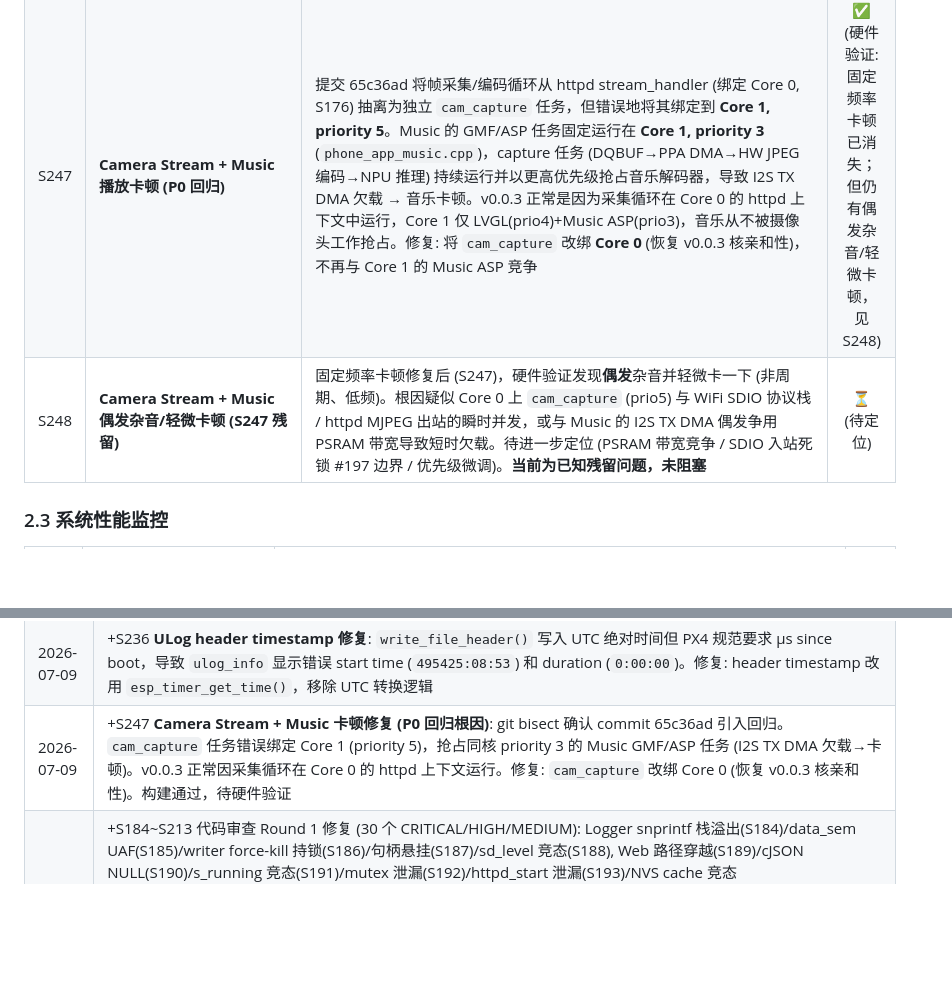
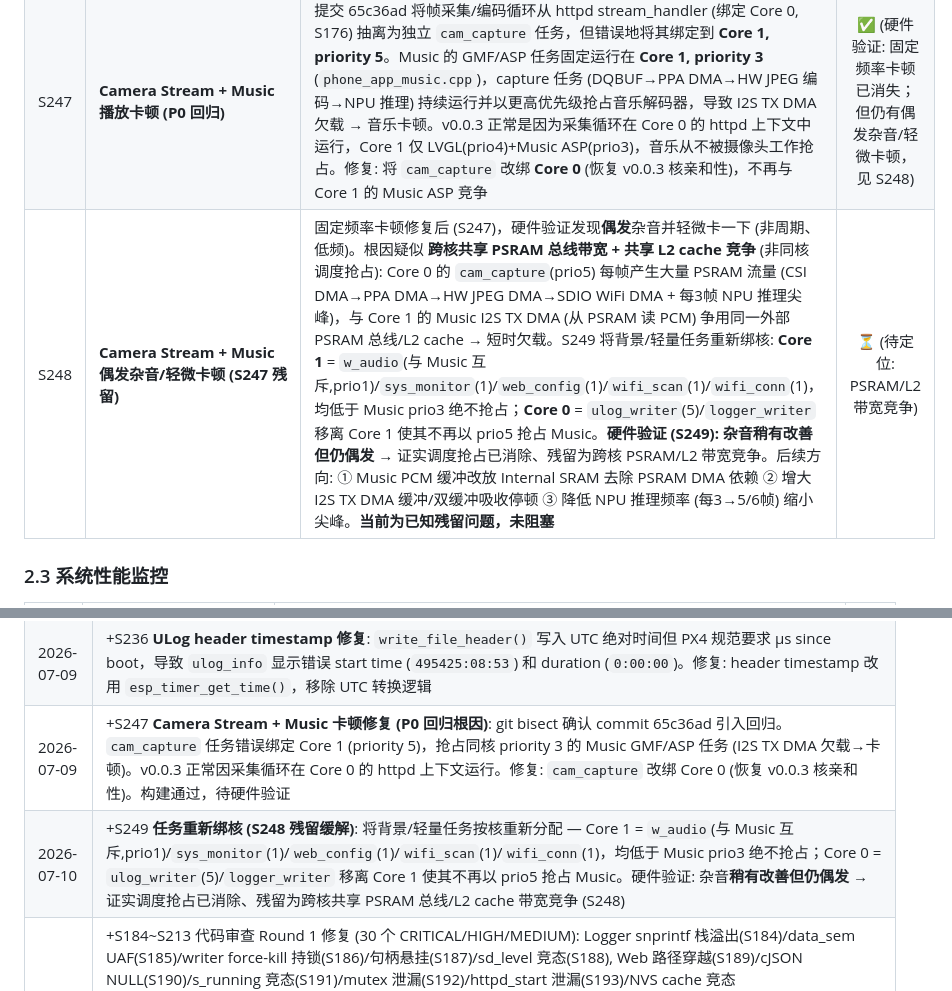
Before and after one commit to huanglilong/esp32p4_monitor, a Markdown page: PROJECT_REQUIREMENTS.md, 2 parts joined by grey strips. Rendered like a GitHub page; blank space fills up the shorter version.

Commit message:
docs: update S248/S249 with verified core-pinning results and residual root cause

```diff
--- a/PROJECT_REQUIREMENTS.md
+++ b/PROJECT_REQUIREMENTS.md
@@ -301,7 +301,7 @@
 | S245 | **CameraStream PSRAM 缓冲区 free/alloc 不匹配** | 析构函数用 `free()` 释放 `_shared_jpeg_buf` (由 `heap_caps_realloc(..., MALLOC_CAP_SPIRAM)` 分配)，API 不匹配。修复: 改用 `heap_caps_free()` 匹配分配 API，避免分配器实现变更风险 | ✅ |
 | S246 | **max_uri_handlers 不足 (ESP-Claw IM)** | 添加 WeChat (8 handlers) + LLM (3) + TG (2) 后实际需 40 个 handler slot，但 `max_uri_handlers` 仅设 29/30，导致 10+ 个 handler 注册失败 (`no slots left`)。修复: 29→42 / 30→42，覆盖 5 core + 6 audio + 4 file mgr + 5 CORS + 5 ULog + 2 system + 8 WeChat + 3 LLM + 2 TG + 2 spare | ✅ |
 | S247 | **Camera Stream + Music 播放卡顿 (P0 回归)** | 提交 65c36ad 将帧采集/编码循环从 httpd stream_handler (绑定 Core 0, S176) 抽离为独立 `cam_capture` 任务，但错误地将其绑定到 **Core 1, priority 5**。Music 的 GMF/ASP 任务固定运行在 **Core 1, priority 3** (`phone_app_music.cpp`)，capture 任务 (DQBUF→PPA DMA→HW JPEG 编码→NPU 推理) 持续运行并以更高优先级抢占音乐解码器，导致 I2S TX DMA 欠载 → 音乐卡顿。v0.0.3 正常是因为采集循环在 Core 0 的 httpd 上下文中运行，Core 1 仅 LVGL(prio4)+Music ASP(prio3)，音乐从不被摄像头工作抢占。修复: 将 `cam_capture` 改绑 **Core 0** (恢复 v0.0.3 核亲和性)，不再与 Core 1 的 Music ASP 竞争 | ✅ (硬件验证: 固定频率卡顿已消失；但仍有偶发杂音/轻微卡顿，见 S248) |
-| S248 | **Camera Stream + Music 偶发杂音/轻微卡顿 (S247 残留)** | 固定频率卡顿修复后 (S247)，硬件验证发现**偶发**杂音并轻微卡一下 (非周期、低频)。根因疑似 Core 0 上 `cam_capture` (prio5) 与 WiFi SDIO 协议栈 / httpd MJPEG 出站的瞬时并发，或与 Music 的 I2S TX DMA 偶发争用 PSRAM 带宽导致短时欠载。待进一步定位 (PSRAM 带宽竞争 / SDIO 入站死锁 #197 边界 / 优先级微调)。**当前为已知残留问题，未阻塞** | ⏳ (待定位) |
+| S248 | **Camera Stream + Music 偶发杂音/轻微卡顿 (S247 残留)** | 固定频率卡顿修复后 (S247)，硬件验证发现**偶发**杂音并轻微卡一下 (非周期、低频)。根因疑似 **跨核共享 PSRAM 总线带宽 + 共享 L2 cache 竞争** (非同核调度抢占): Core 0 的 `cam_capture`(prio5) 每帧产生大量 PSRAM 流量 (CSI DMA→PPA DMA→HW JPEG DMA→SDIO WiFi DMA + 每3帧 NPU 推理尖峰)，与 Core 1 的 Music I2S TX DMA (从 PSRAM 读 PCM) 争用同一外部 PSRAM 总线/L2 cache → 短时欠载。S249 将背景/轻量任务重新绑核: **Core 1** = `w_audio`(与 Music 互斥,prio1)/`sys_monitor`(1)/`web_config`(1)/`wifi_scan`(1)/`wifi_conn`(1)，均低于 Music prio3 绝不抢占；**Core 0** = `ulog_writer`(5)/`logger_writer` 移离 Core 1 使其不再以 prio5 抢占 Music。**硬件验证 (S249): 杂音稍有改善但仍偶发** → 证实调度抢占已消除、残留为跨核 PSRAM/L2 带宽竞争。后续方向: ① Music PCM 缓冲改放 Internal SRAM 去除 PSRAM DMA 依赖 ② 增大 I2S TX DMA 缓冲/双缓冲吸收停顿 ③ 降低 NPU 推理频率 (每3→5/6帧) 缩小尖峰。**当前为已知残留问题，未阻塞** | ⏳ (待定位: PSRAM/L2 带宽竞争) |
 
 ### 2.3 系统性能监控
 
@@ -455,6 +455,7 @@
 | 2026-07-09 | +S235~S240 代码审查 Round 3 修复 (6 个 HIGH/MEDIUM): LLM API key 明文暴露(S235), IM/LLM handler Content-Length 无验证(S236), CameraStream _detector atomic UAF(S237), WeChat/LLM handler cJSON NULL + token 暴露(S238), PhoneAppCamera _v4l2_buf_count 未截断(S239), PhoneAppAudio _stop_recording UAF(S240) |
 | 2026-07-09 | +S236 **ULog header timestamp 修复**: `write_file_header()` 写入 UTC 绝对时间但 PX4 规范要求 µs since boot，导致 `ulog_info` 显示错误 start time (`495425:08:53`) 和 duration (`0:00:00`)。修复: header timestamp 改用 `esp_timer_get_time()`，移除 UTC 转换逻辑 |
 | 2026-07-09 | +S247 **Camera Stream + Music 卡顿修复 (P0 回归根因)**: git bisect 确认 commit 65c36ad 引入回归。`cam_capture` 任务错误绑定 Core 1 (priority 5)，抢占同核 priority 3 的 Music GMF/ASP 任务 (I2S TX DMA 欠载→卡顿)。v0.0.3 正常因采集循环在 Core 0 的 httpd 上下文运行。修复: `cam_capture` 改绑 Core 0 (恢复 v0.0.3 核亲和性)。构建通过，待硬件验证 |
+| 2026-07-10 | +S249 **任务重新绑核 (S248 残留缓解)**: 将背景/轻量任务按核重新分配 — Core 1 = `w_audio`(与 Music 互斥,prio1)/`sys_monitor`(1)/`web_config`(1)/`wifi_scan`(1)/`wifi_conn`(1)，均低于 Music prio3 绝不抢占；Core 0 = `ulog_writer`(5)/`logger_writer` 移离 Core 1 使其不再以 prio5 抢占 Music。硬件验证: 杂音**稍有改善但仍偶发** → 证实调度抢占已消除、残留为跨核共享 PSRAM 总线/L2 cache 带宽竞争 (S248) |
 | 2026-07-08 | +S184~S213 代码审查 Round 1 修复 (30 个 CRITICAL/HIGH/MEDIUM): Logger snprintf 栈溢出(S184)/data_sem UAF(S185)/writer force-kill 持锁(S186)/句柄悬挂(S187)/sd_level 竞态(S188), Web 路径穿越(S189)/cJSON NULL(S190)/s_running 竞态(S191)/mutex 泄漏(S192)/httpd_start 泄漏(S193)/NVS cache 竞态(S194)/free→cJSON_free(S195), CameraStream V4L2 buf 越界(S196)/model-load force-kill(S197)/dummy_buf NULL(S198)/snprintf 截断(S199)/bytesused 越界(S200)/encoder dims 零值(S201), PhoneAppCamera pipeline 泄漏(S202)/buf.index 越界(S203), PhoneAppSettings 事件组泄漏(S204)/WiFi OFF/ON abort(S205)/connect task UAF(S206)/_wifi_ip 未填充(S207), PhoneAppCameraStream 析构 handler UAF(S208), AudioDriver init rollback mutex UAF(S209), SystemMonitor force-kill 持锁(S210), SDCardDriver _has_lcd 竞态(S211), main.cpp assert no-op(S212)/esp_read_mac 未检查(S213) |
 | 2026-07-08 | +S177~S180 HTTP 服务器不可达修复(S177: LWIP_MAX_SOCKETS 22→28 + TCP keep-alive + WiFi 断连 httpd 重启), SystemMonitor 内存告警 80%→85%(S178), Flutter ULog 视频查看器(S179: ulog_parser.dart + ulog_viewer_screen.dart), Flutter filesDownload 可靠性(S180: chunked 检测修正 + O(n²)消除) |
 | 2026-07-08 | R17 更新: Camera Stream 和 Audio 不再互斥 (硬件独立: MIPI CSI vs I2S)，所有 `__cam_running()` 检查已移除 |
```
